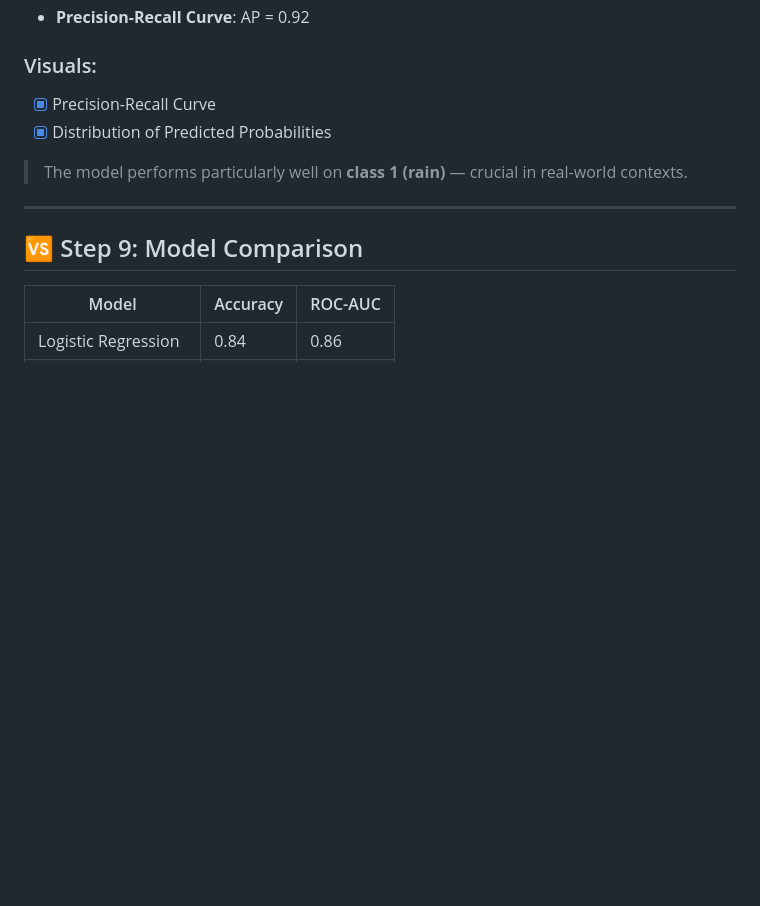
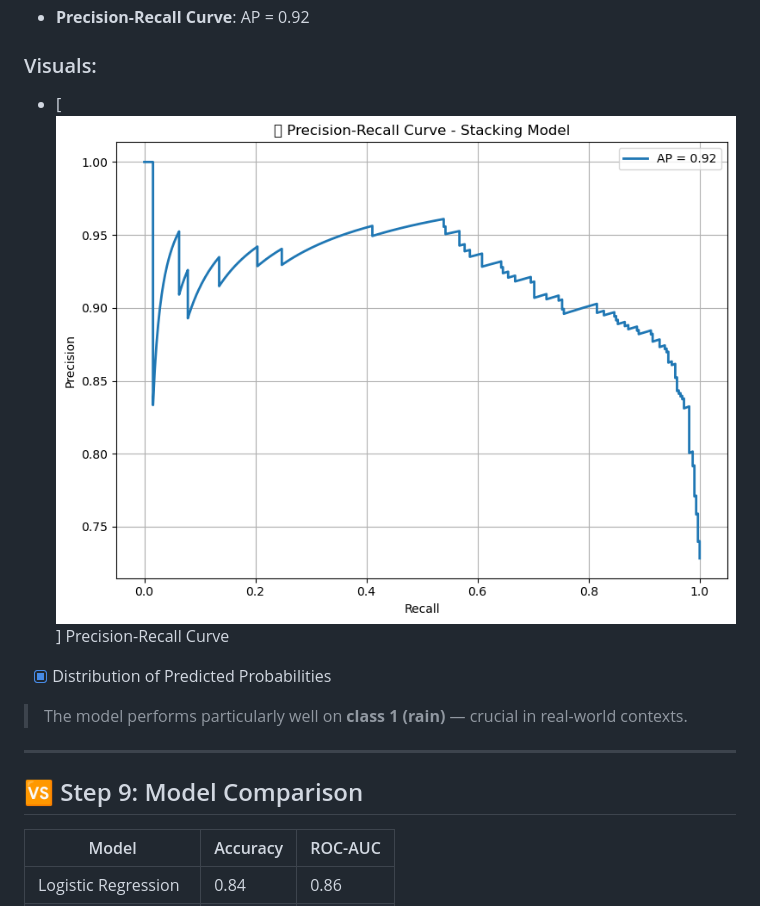
Before and after one commit to Seryabiz/PHASE_5_CAPSTONE_PROJECT, a Markdown page: README.md, the part around the change. Rendered like a GitHub page; blank space fills up the shorter version.

Commit message:
Added Precision-Recall Curve visualization to README for model threshold insights

```diff
--- a/README.md
+++ b/README.md
@@ -184,7 +184,7 @@ weighted avg       0.85      0.85      0.84       438] Classification report
 - **Precision-Recall Curve**: AP = 0.92
 
 ### Visuals:
-- [x] Precision-Recall Curve
+- [![Precision-Recall Curve](Images/Precision_recall_curve.png)] Precision-Recall Curve
 - [x] Distribution of Predicted Probabilities
 
 > The model performs particularly well on **class 1 (rain)** — crucial in real-world contexts.
```
Also changed, not shown: Images/Distribution_of_predicted_probabilities.png (renamed from Images/Distribution of predicted probabilities.png), Images/Precision_recall_curve.png (renamed from Images/Precision recall curve.png).
